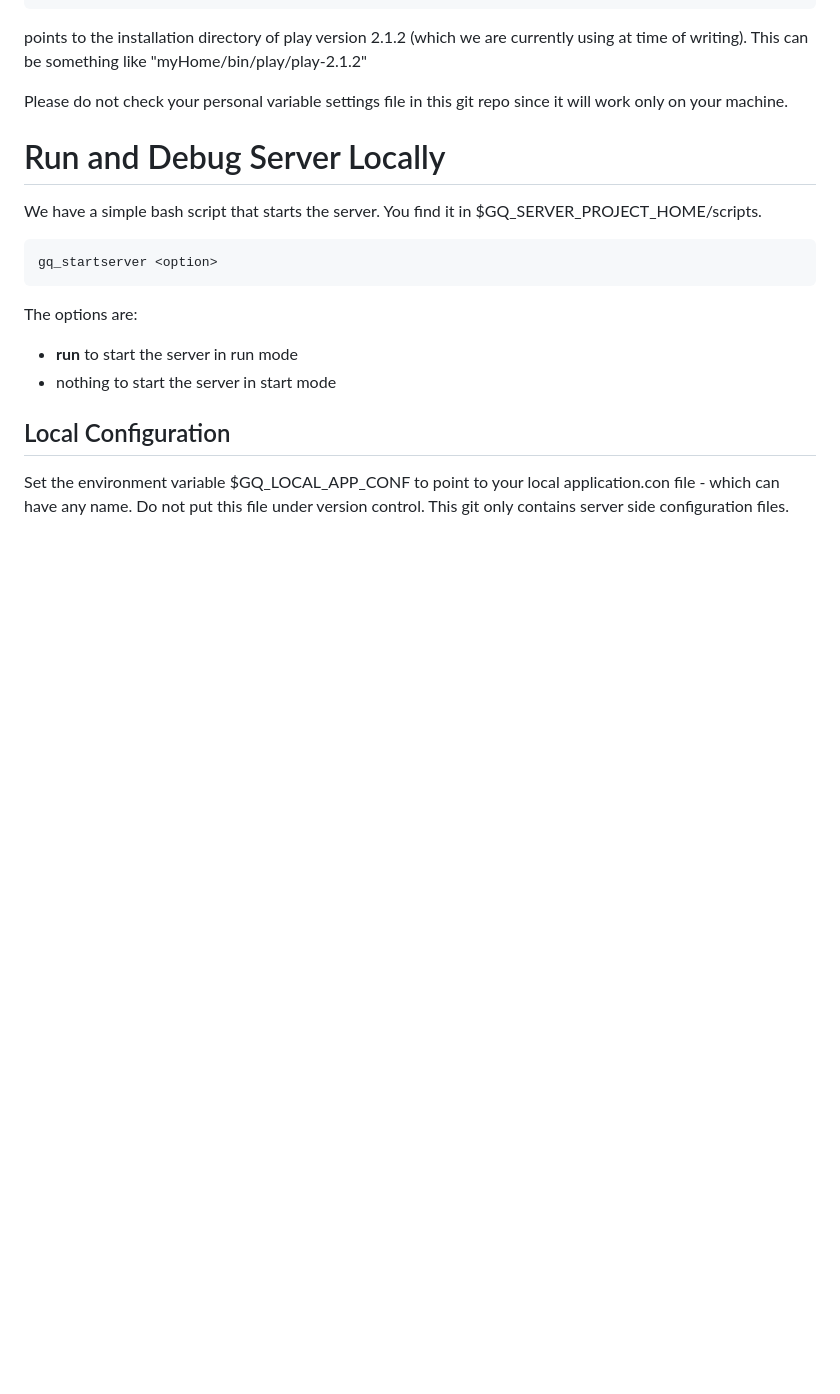
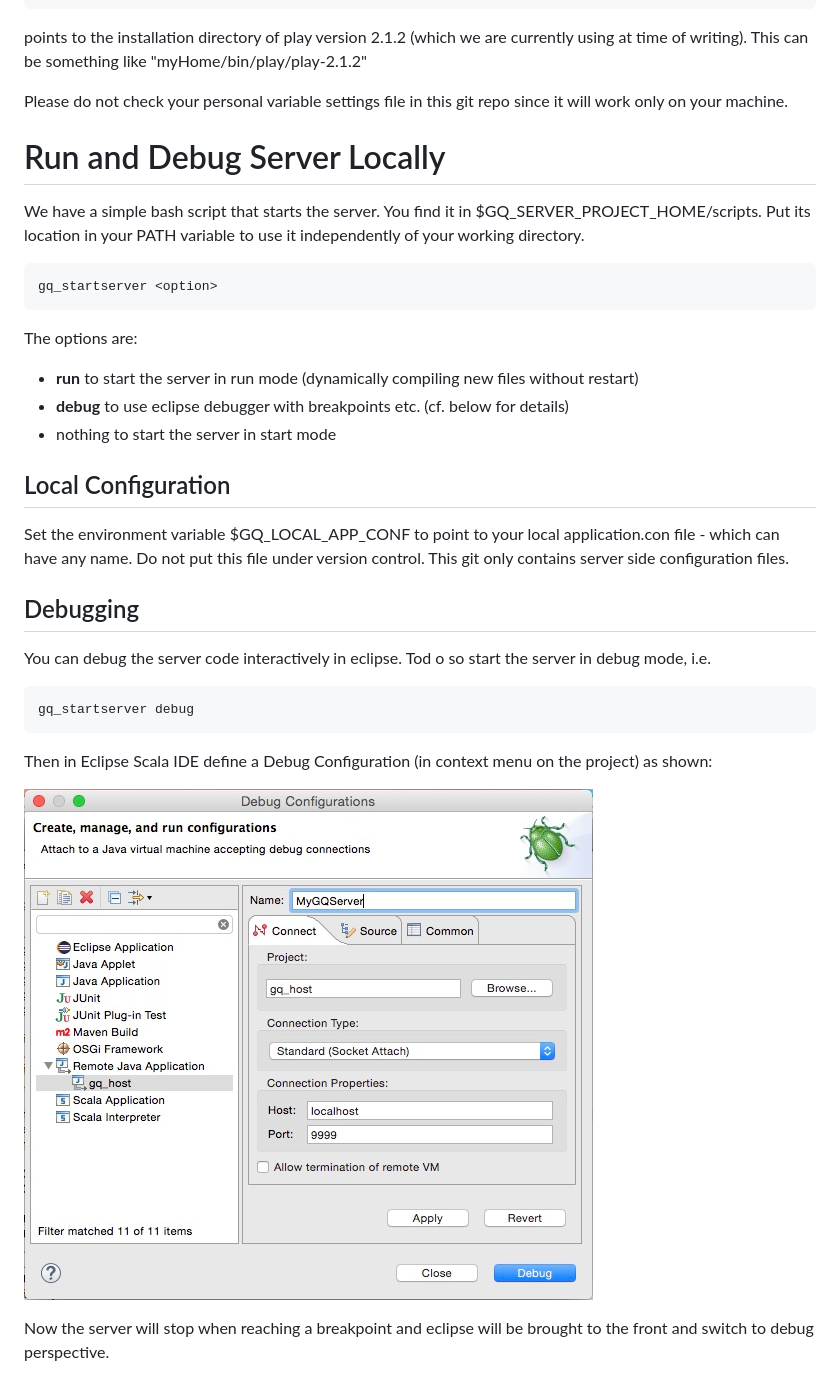
Before and after one commit to holgerm/GQ_Server, a Markdown page: README.md, the part around the change. Drawn GitHub-style; pictures changed too: doc/debugConfiguration.jpg (added); blank space fills up the shorter version.

Commit message:
description of debug mode added

```diff
--- a/README.md
+++ b/README.md
@@ -15,15 +15,28 @@ Please do not check your personal variable settings file in this git repo since
 
 # Run and Debug Server Locally #
 
-We have a simple bash script that starts the server. You find it in $GQ_SERVER_PROJECT_HOME/scripts.
+We have a simple bash script that starts the server. You find it in $GQ_SERVER_PROJECT_HOME/scripts. Put its location in your PATH variable to use it independently of your working directory.
 
 	gq_startserver <option>
 
 The options are:
 
-- **run** to start the server in run mode
+- **run** to start the server in run mode (dynamically compiling new files without restart)
+- **debug** to use eclipse debugger with breakpoints etc. (cf. below for details)
 - nothing to start the server in start mode
 
 ## Local Configuration ##
 
 Set the environment variable $GQ_LOCAL_APP_CONF to point to your local application.con file - which can have any name. Do not put this file under version control. This git only contains server side configuration files.
+
+## Debugging ##
+
+You can debug the server code interactively in eclipse. Tod o so start the server in debug mode, i.e.
+
+	gq_startserver debug
+
+Then in Eclipse Scala IDE define a Debug Configuration (in context menu on the project) as shown:
+
+![Screenshot Eclipse Debug Configuration](doc/debugConfiguration.jpg)
+
+Now the server will stop when reaching a breakpoint and eclipse will be brought to the front and switch to debug perspective.
```
